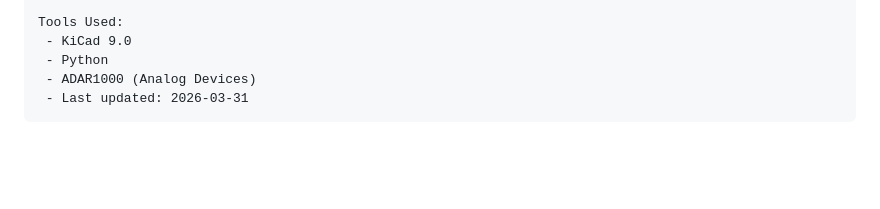
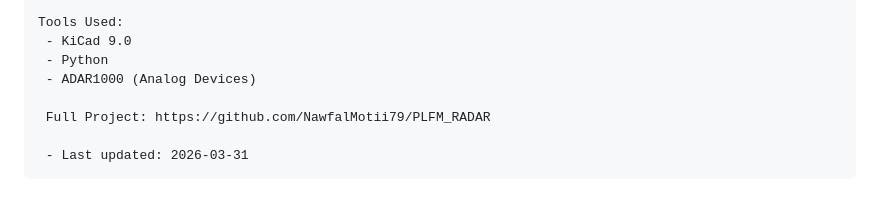
Before and after one commit to oi8509701-ui/radar-system, a Markdown page: README.md, the part around the change. GitHub-like rendering; blank space fills up the shorter version.

```diff
--- a/README.md
+++ b/README.md
@@ -100,4 +100,7 @@ Tile-based architecture is the practical way to scale phased-array radar systems
      - KiCad 9.0
      - Python
      - ADAR1000 (Analog Devices)
+
+	 Full Project: https://github.com/NawfalMotii79/PLFM_RADAR
+
      - Last updated: 2026-03-31
```
